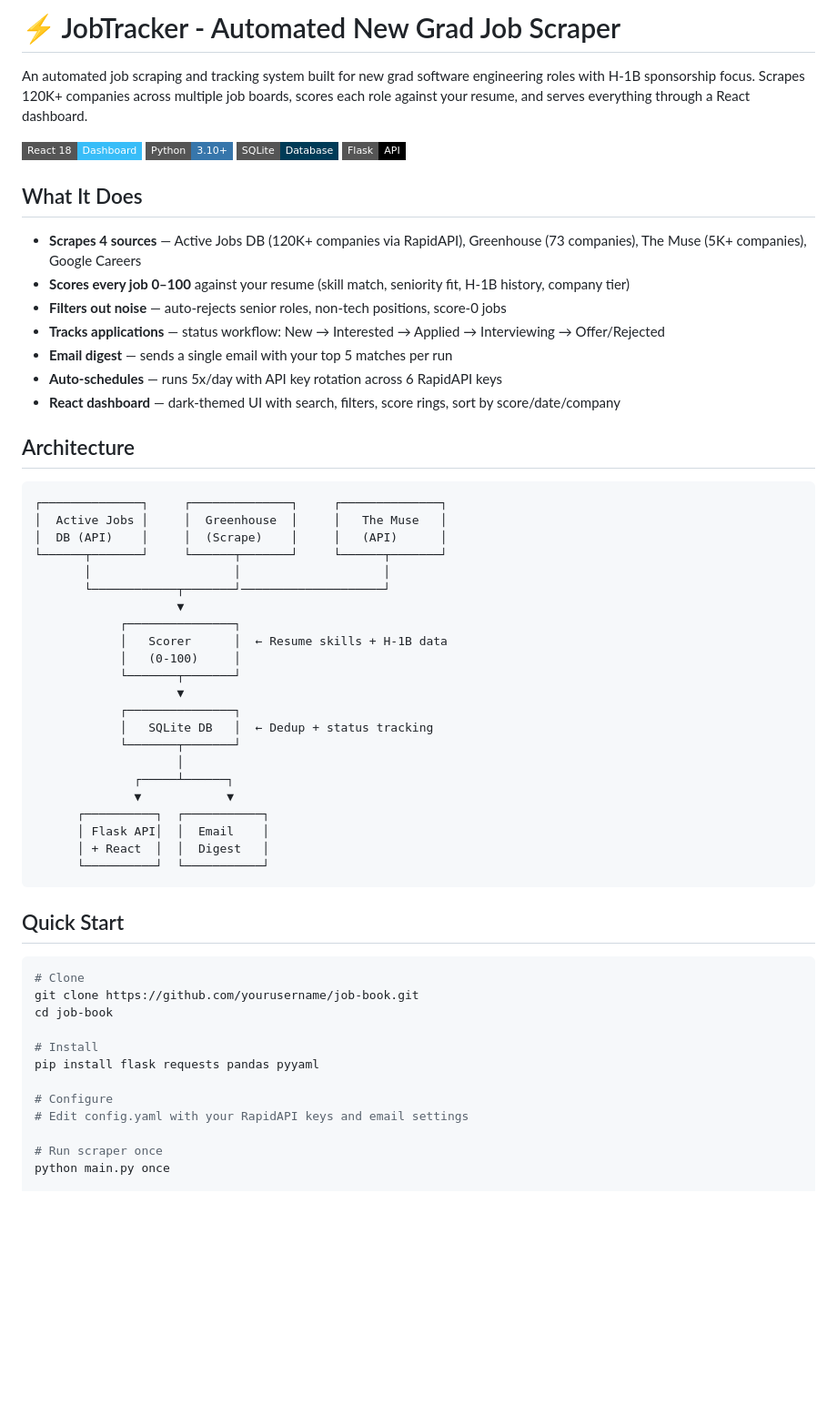
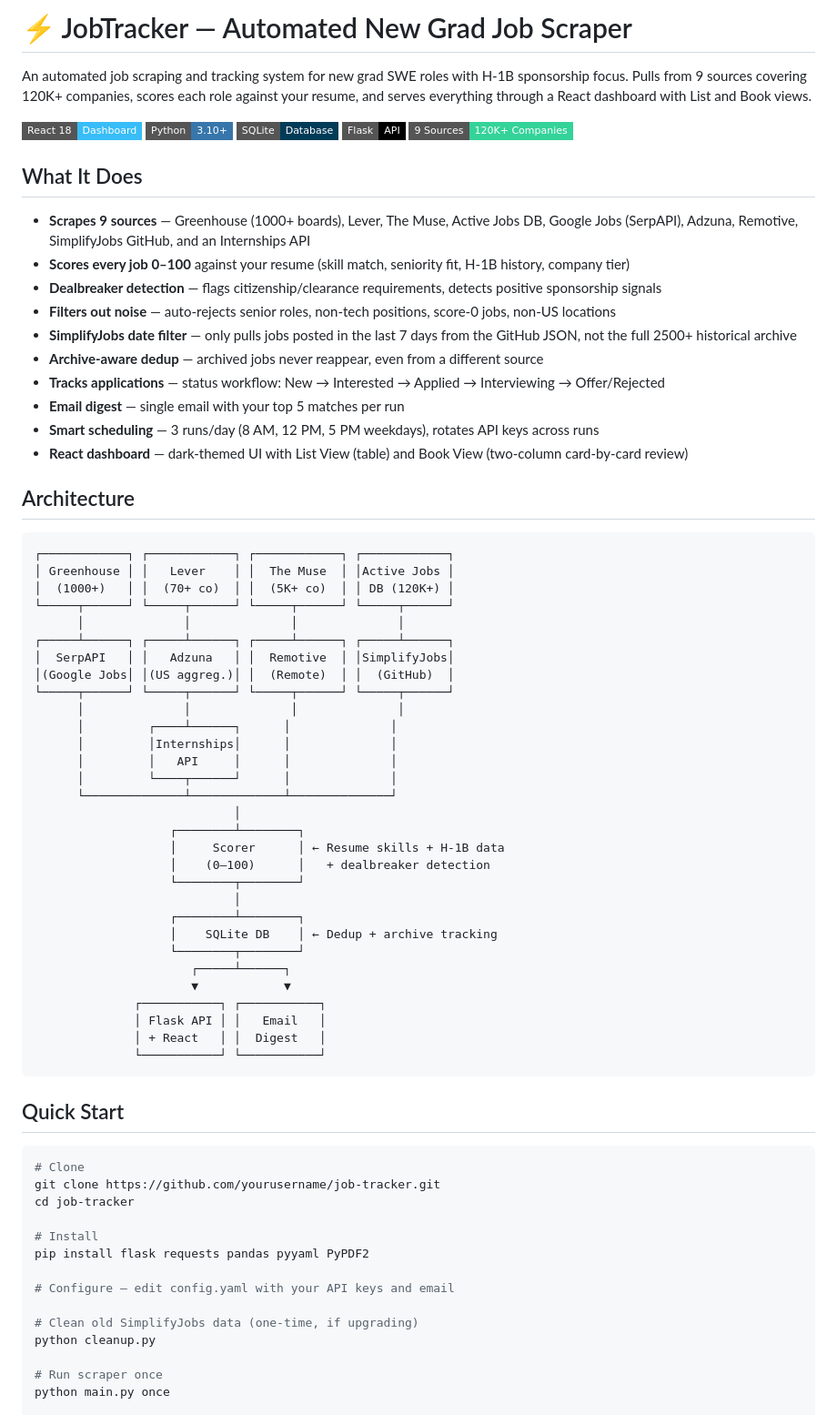
Before and after one commit to pavansaipendry/Job-Book, a Markdown page: README.md, the part around one of its changes. Shown at 91% size. Drawn GitHub-style; badges without logos; blank space fills up the shorter version.

````diff
--- a/README.md
+++ b/README.md
@@ -1,58 +1,71 @@
-# ⚡ JobTracker - Automated New Grad Job Scraper
+# ⚡ JobTracker — Automated New Grad Job Scraper
 
-An automated job scraping and tracking system built for new grad software engineering roles with H-1B sponsorship focus. Scrapes 120K+ companies across multiple job boards, scores each role against your resume, and serves everything through a React dashboard.
+An automated job scraping and tracking system for new grad SWE roles with H-1B sponsorship focus. Pulls from 9 sources covering 120K+ companies, scores each role against your resume, and serves everything through a React dashboard with List and Book views.
 
-![Dashboard](https://img.shields.io/badge/React_18-Dashboard-38bdf8?style=flat-square) ![Python](https://img.shields.io/badge/Python-3.10+-3776ab?style=flat-square) ![SQLite](https://img.shields.io/badge/SQLite-Database-003b57?style=flat-square) ![Flask](https://img.shields.io/badge/Flask-API-000?style=flat-square)
+![Dashboard](https://img.shields.io/badge/React_18-Dashboard-38bdf8?style=flat-square) ![Python](https://img.shields.io/badge/Python-3.10+-3776ab?style=flat-square) ![SQLite](https://img.shields.io/badge/SQLite-Database-003b57?style=flat-square) ![Flask](https://img.shields.io/badge/Flask-API-000?style=flat-square) ![Sources](https://img.shields.io/badge/9_Sources-120K+_Companies-34d399?style=flat-square)
 
 ## What It Does
 
-- **Scrapes 4 sources** — Active Jobs DB (120K+ companies via RapidAPI), Greenhouse (73 companies), The Muse (5K+ companies), Google Careers
+- **Scrapes 9 sources** — Greenhouse (1000+ boards), Lever, The Muse, Active Jobs DB, Google Jobs (SerpAPI), Adzuna, Remotive, SimplifyJobs GitHub, and an Internships API
 - **Scores every job 0–100** against your resume (skill match, seniority fit, H-1B history, company tier)
-- **Filters out noise** — auto-rejects senior roles, non-tech positions, score-0 jobs
+- **Dealbreaker detection** — flags citizenship/clearance requirements, detects positive sponsorship signals
+- **Filters out noise** — auto-rejects senior roles, non-tech positions, score-0 jobs, non-US locations
+- **SimplifyJobs date filter** — only pulls jobs posted in the last 7 days from the GitHub JSON, not the full 2500+ historical archive
+- **Archive-aware dedup** — archived jobs never reappear, even from a different source
 - **Tracks applications** — status workflow: New → Interested → Applied → Interviewing → Offer/Rejected
-- **Email digest** — sends a single email with your top 5 matches per run
-- **Auto-schedules** — runs 5x/day with API key rotation across 6 RapidAPI keys
-- **React dashboard** — dark-themed UI with search, filters, score rings, sort by score/date/company
+- **Email digest** — single email with your top 5 matches per run
+- **Smart scheduling** — 3 runs/day (8 AM, 12 PM, 5 PM weekdays), rotates API keys across runs
+- **React dashboard** — dark-themed UI with List View (table) and Book View (two-column card-by-card review)
 
 ## Architecture
 
 ```
-┌──────────────┐     ┌──────────────┐     ┌──────────────┐
-│  Active Jobs │     │  Greenhouse  │     │   The Muse   │
-│  DB (API)    │     │  (Scrape)    │     │   (API)      │
-└──────┬───────┘     └──────┬───────┘     └──────┬───────┘
-       │                    │                    │
-       └────────────┬───────┘────────────────────┘
-                    ▼
-            ┌───────────────┐
-            │   Scorer      │  ← Resume skills + H-1B data
-            │   (0-100)     │
-            └───────┬───────┘
-                    ▼
-            ┌───────────────┐
-            │   SQLite DB   │  ← Dedup + status tracking
-            └───────┬───────┘
-                    │
-              ┌─────┴──────┐
-              ▼            ▼
-      ┌──────────┐  ┌───────────┐
-      │ Flask API│  │  Email    │
-      │ + React  │  │  Digest   │
-      └──────────┘  └───────────┘
+┌────────────┐ ┌────────────┐ ┌────────────┐ ┌────────────┐
+│ Greenhouse │ │   Lever    │ │  The Muse  │ │Active Jobs │
+│  (1000+)   │ │  (70+ co)  │ │  (5K+ co)  │ │ DB (120K+) │
+└─────┬──────┘ └─────┬──────┘ └─────┬──────┘ └─────┬──────┘
+      │              │              │              │
+┌─────┴──────┐ ┌─────┴──────┐ ┌─────┴──────┐ ┌─────┴──────┐
+│  SerpAPI   │ │   Adzuna   │ │  Remotive  │ │SimplifyJobs│
+│(Google Jobs│ │(US aggreg.)│ │  (Remote)  │ │  (GitHub)  │
+└─────┬──────┘ └─────┬──────┘ └─────┬──────┘ └─────┬──────┘
+      │              │              │              │
+      │         ┌────┴──────┐      │              │
+      │         │Internships│      │              │
+      │         │   API     │      │              │
+      │         └────┬──────┘      │              │
+      └──────────────┴─────────────┴──────────────┘
+                            │
+                   ┌────────┴────────┐
+                   │     Scorer      │ ← Resume skills + H-1B data
+                   │    (0–100)      │   + dealbreaker detection
+                   └────────┬────────┘
+                            │
+                   ┌────────┴────────┐
+                   │    SQLite DB    │ ← Dedup + archive tracking
+                   └────────┬────────┘
+                      ┌─────┴──────┐
+                      ▼            ▼
+              ┌───────────┐ ┌───────────┐
+              │ Flask API │ │   Email   │
+              │ + React   │ │  Digest   │
+              └───────────┘ └───────────┘
 ```
 
 ## Quick Start
 
 ```bash
 # Clone
-git clone https://github.com/yourusername/job-book.git
-cd job-book
+git clone https://github.com/yourusername/job-tracker.git
+cd job-tracker
 
 # Install
-pip install flask requests pandas pyyaml
+pip install flask requests pandas pyyaml PyPDF2
 
-# Configure
-# Edit config.yaml with your RapidAPI keys and email settings
+# Configure — edit config.yaml with your API keys and email
+
+# Clean old SimplifyJobs data (one-time, if upgrading)
+python cleanup.py
 
 # Run scraper once
 python main.py once
````
Also changed, not shown: other parts of README.md (+52 -34 lines).
